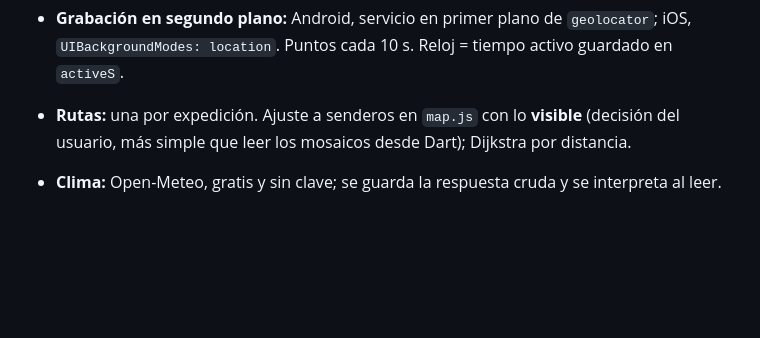
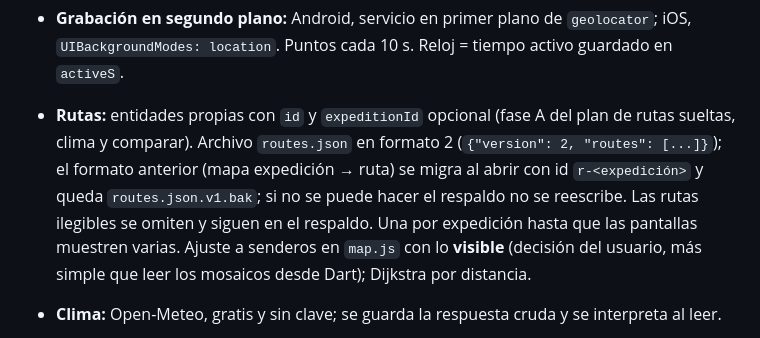
Before and after one commit to MARK-126/cresta, a Markdown page: docs/contexto/decisiones.md, the part around the change. GitHub-like rendering; blank space fills up the shorter version.

```diff
--- a/docs/contexto/decisiones.md
+++ b/docs/contexto/decisiones.md
@@ -20,7 +20,11 @@
   con umbral de 5 m.
 - **Grabación en segundo plano:** Android, servicio en primer plano de `geolocator`; iOS,
   `UIBackgroundModes: location`. Puntos cada 10 s. Reloj = tiempo activo guardado en `activeS`.
-- **Rutas:** una por expedición. Ajuste a senderos en `map.js` con lo **visible** (decisión del usuario,
+- **Rutas:** entidades propias con `id` y `expeditionId` opcional (fase A del plan de rutas sueltas, clima y
+  comparar). Archivo `routes.json` en formato 2 (`{"version": 2, "routes": [...]}`); el formato anterior
+  (mapa expedición → ruta) se migra al abrir con id `r-<expedición>` y queda `routes.json.v1.bak`; si no se
+  puede hacer el respaldo no se reescribe. Las rutas ilegibles se omiten y siguen en el respaldo.
+  Una por expedición hasta que las pantallas muestren varias. Ajuste a senderos en `map.js` con lo **visible** (decisión del usuario,
   más simple que leer los mosaicos desde Dart); Dijkstra por distancia.
 - **Clima:** Open-Meteo, gratis y sin clave; se guarda la respuesta cruda y se interpreta al leer.
 - **SOS:** SMS con `sms:` y cuerpo codificado a mano (con `queryParameters` los espacios salen como `+`).
```
Also changed, not shown: docs/contexto/estado.md (+7 -3 lines), docs/contexto/pruebas.md (+12 -0 lines).
